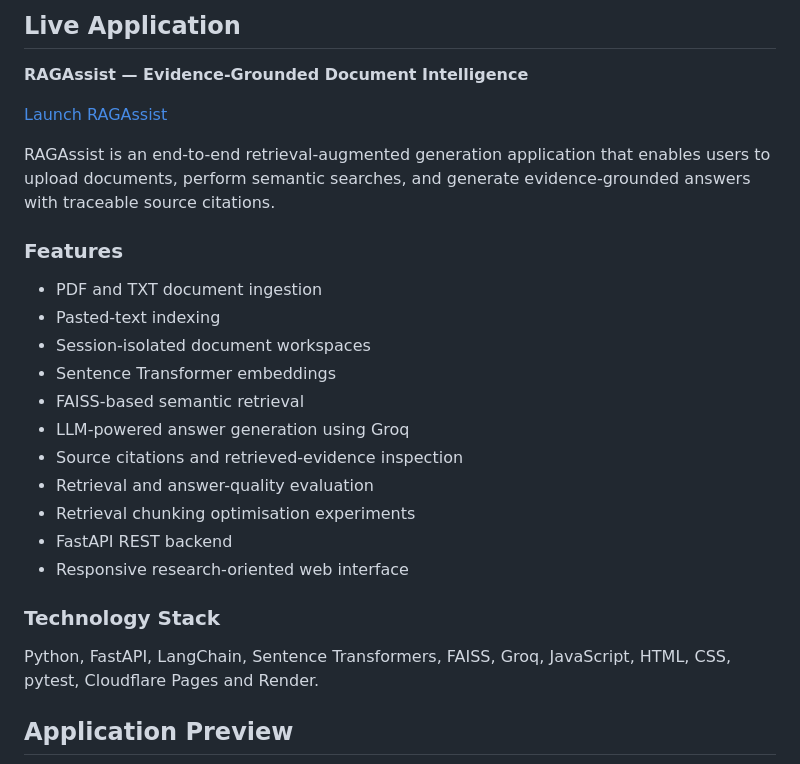
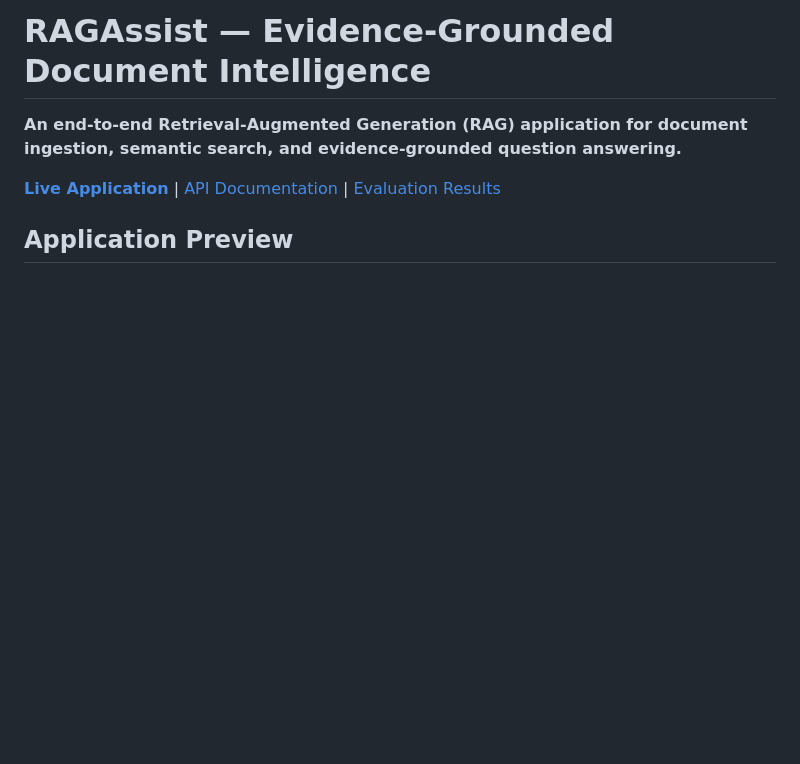
Before and after one commit to DarkL19ht/ragassist, a Markdown page: README.md, the part around one of its changes. GitHub-like rendering; blank space fills up the shorter version.

```diff
--- a/README.md
+++ b/README.md
@@ -1,28 +1,8 @@
-## Live Application
+# RAGAssist — Evidence-Grounded Document Intelligence
 
-**RAGAssist — Evidence-Grounded Document Intelligence**
+**An end-to-end Retrieval-Augmented Generation (RAG) application for document ingestion, semantic search, and evidence-grounded question answering.**
 
-[Launch RAGAssist](https://ragassist-workbench.darkl19hts.workers.dev/#research-workspace)
-
-RAGAssist is an end-to-end retrieval-augmented generation application that enables users to upload documents, perform semantic searches, and generate evidence-grounded answers with traceable source citations.
-
-### Features
-
-- PDF and TXT document ingestion
-- Pasted-text indexing
-- Session-isolated document workspaces
-- Sentence Transformer embeddings
-- FAISS-based semantic retrieval
-- LLM-powered answer generation using Groq
-- Source citations and retrieved-evidence inspection
-- Retrieval and answer-quality evaluation
-- Retrieval chunking optimisation experiments
-- FastAPI REST backend
-- Responsive research-oriented web interface
-
-### Technology Stack
-
-Python, FastAPI, LangChain, Sentence Transformers, FAISS, Groq, JavaScript, HTML, CSS, pytest, Cloudflare Pages and Render.
+[**Live Application**](https://ragassist-workbench.darkl19hts.workers.dev) | [API Documentation](docs/api.md) | [Evaluation Results](reports/evaluation_summary.md)
 
 ## Application Preview
 
```
Also changed, not shown: other parts of README.md (+100 -9 lines), docs/architecture.md (added, +24 -0 lines).
